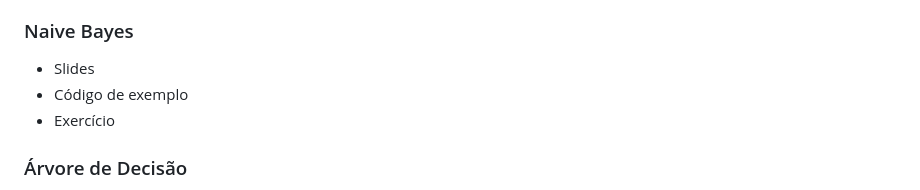
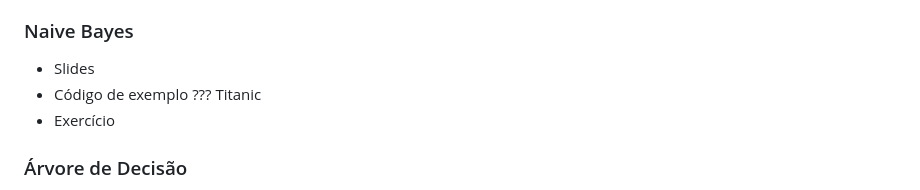
Before and after one commit to orivaldosantana/curso_ml_pratico, a Markdown page: README.md, the part around the change. Rendered like a GitHub page.

```diff
--- a/README.md
+++ b/README.md
@@ -39,7 +39,7 @@ Material de apoio:
 
 ### Naive Bayes
 * Slides
-* Código de exemplo
+* Código de exemplo ??? Titanic
 * Exercício
 
 ### Árvore de Decisão
```
